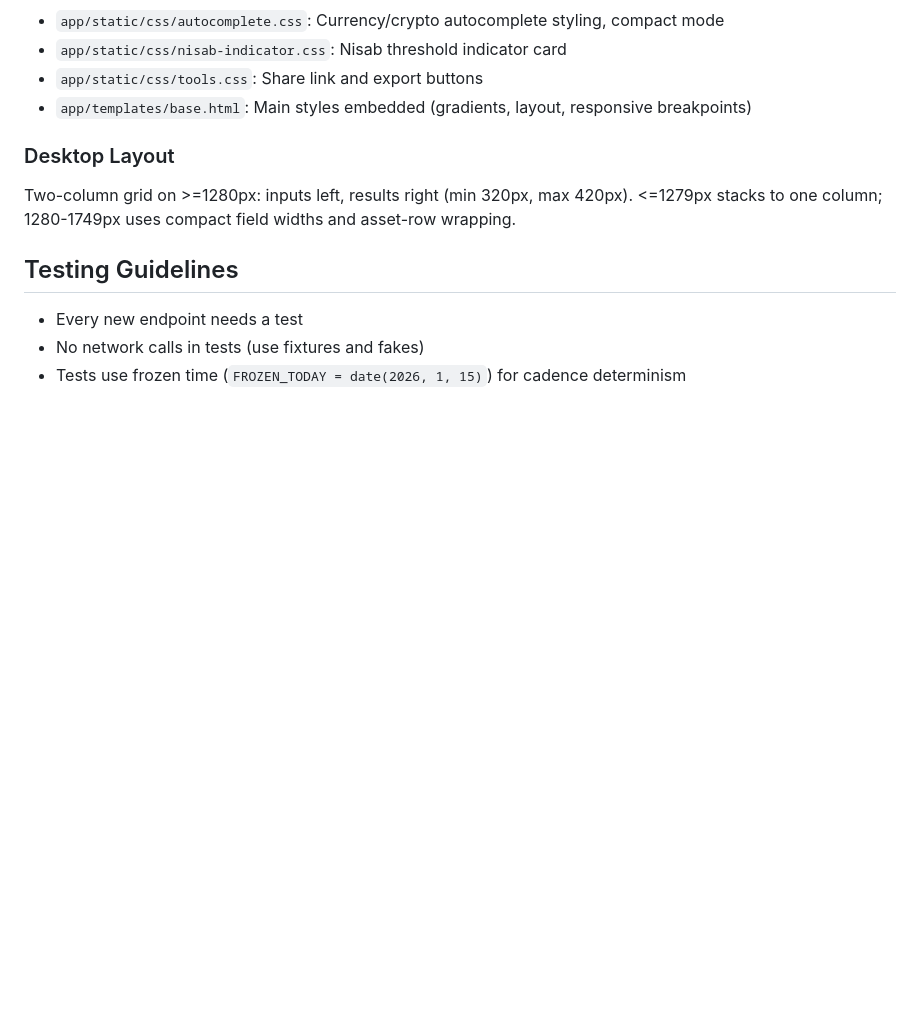
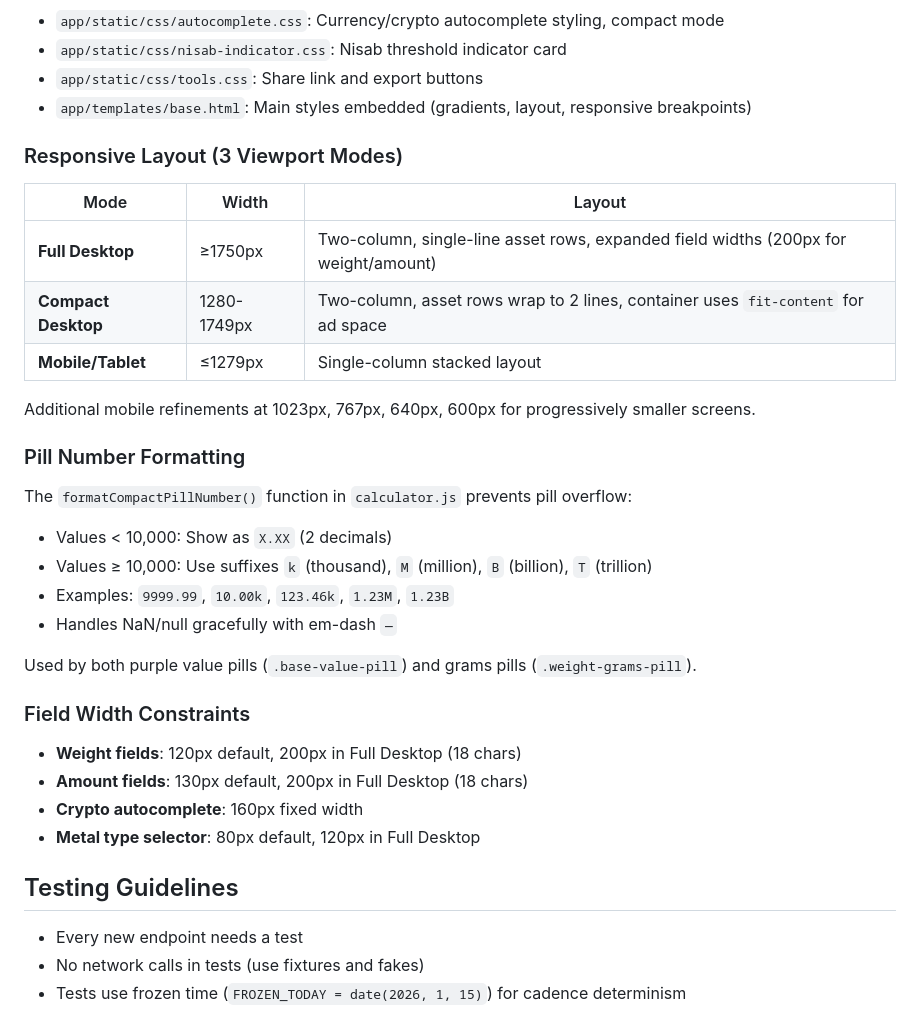
Before and after one commit to ace63093/zakatcalc, a Markdown page: CLAUDE.md, the part around the change. GitHub-like rendering; blank space fills up the shorter version.

Commit message:
docs: add responsive layout and pill formatting documentation
- Document 3 viewport modes (Full Desktop, Compact Desktop, Mobile)
- Document formatCompactPillNumber() for pill overflow prevention
- Document field width constraints per viewport
- Add responsive breakpoints table to AGENTS.md

Co-Authored-By: Claude Opus 4.5 <noreply@anthropic.com>

```diff
--- a/CLAUDE.md
+++ b/CLAUDE.md
@@ -135,8 +135,30 @@ Weight is always stored/transmitted in grams; UI shows a "grams pill" with conve
 - `app/static/css/tools.css`: Share link and export buttons
 - `app/templates/base.html`: Main styles embedded (gradients, layout, responsive breakpoints)
 
-### Desktop Layout
-Two-column grid on >=1280px: inputs left, results right (min 320px, max 420px). <=1279px stacks to one column; 1280-1749px uses compact field widths and asset-row wrapping.
+### Responsive Layout (3 Viewport Modes)
+
+| Mode | Width | Layout |
+|------|-------|--------|
+| **Full Desktop** | ≥1750px | Two-column, single-line asset rows, expanded field widths (200px for weight/amount) |
+| **Compact Desktop** | 1280-1749px | Two-column, asset rows wrap to 2 lines, container uses `fit-content` for ad space |
+| **Mobile/Tablet** | ≤1279px | Single-column stacked layout |
+
+Additional mobile refinements at 1023px, 767px, 640px, 600px for progressively smaller screens.
+
+### Pill Number Formatting
+The `formatCompactPillNumber()` function in `calculator.js` prevents pill overflow:
+- Values < 10,000: Show as `X.XX` (2 decimals)
+- Values ≥ 10,000: Use suffixes `k` (thousand), `M` (million), `B` (billion), `T` (trillion)
+- Examples: `9999.99`, `10.00k`, `123.46k`, `1.23M`, `1.23B`
+- Handles NaN/null gracefully with em-dash `—`
+
+Used by both purple value pills (`.base-value-pill`) and grams pills (`.weight-grams-pill`).
+
+### Field Width Constraints
+- **Weight fields**: 120px default, 200px in Full Desktop (18 chars)
+- **Amount fields**: 130px default, 200px in Full Desktop (18 chars)
+- **Crypto autocomplete**: 160px fixed width
+- **Metal type selector**: 80px default, 120px in Full Desktop
 
 ## Testing Guidelines
 
```
Also changed, not shown: AGENTS.md (+13 -0 lines).
